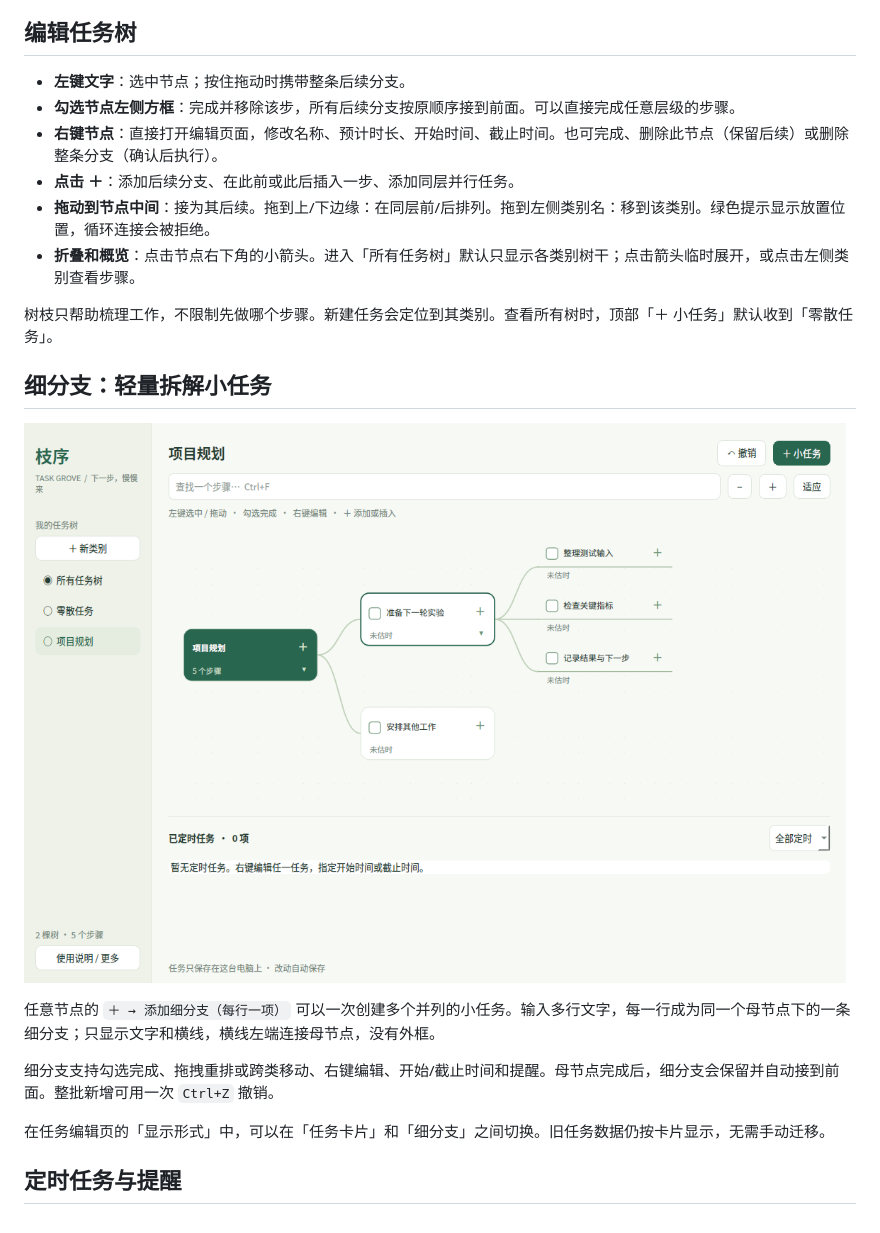
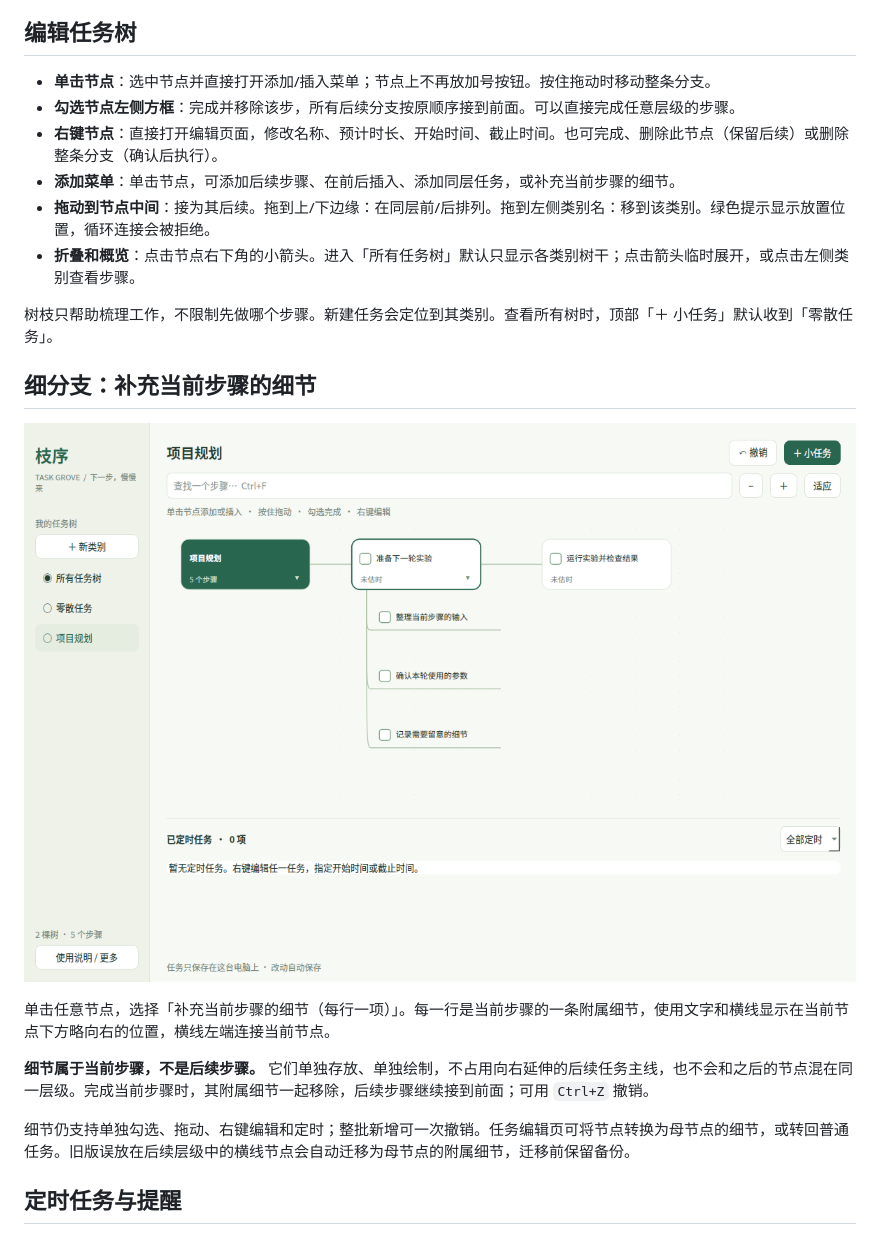
Before and after one commit to cya99999/task-grove, a Markdown page: README.md, the part around one of its changes. Rendered like a GitHub page; pictures changed too: assets/fine-branches.png.

```diff
--- a/README.md
+++ b/README.md
@@ -84,14 +84,14 @@ python3 -m venv .venv
 
 ## 编辑任务树
 
-- **左键文字**：选中节点；按住拖动时携带整条后续分支。
+- **单击节点**：选中节点并直接打开添加/插入菜单；节点上不再放加号按钮。按住拖动时移动整条分支。
 - **勾选节点左侧方框**：完成并移除该步，所有后续分支按原顺序接到前面。可以直接完成任意层级的步骤。
 - **右键节点**：直接打开编辑页面，修改名称、预计时长、开始时间、截止时间。也可完成、删除此节点（保留后续）或删除整条分支（确认后执行）。
-- **点击 ＋**：添加后续分支、在此前或此后插入一步、添加同层并行任务。
+- **添加菜单**：单击节点，可添加后续步骤、在前后插入、添加同层任务，或补充当前步骤的细节。
 - **拖动到节点中间**：接为其后续。拖到上/下边缘：在同层前/后排列。拖到左侧类别名：移到该类别。绿色提示显示放置位置，循环连接会被拒绝。
 - **折叠和概览**：点击节点右下角的小箭头。进入「所有任务树」默认只显示各类别树干；点击箭头临时展开，或点击左侧类别查看步骤。
 
 树枝只帮助梳理工作，不限制先做哪个步骤。新建任务会定位到其类别。查看所有树时，顶部「＋ 小任务」默认收到「零散任务」。
 
-## 细分支：轻量拆解小任务
+## 细分支：补充当前步骤的细节
 
@@ -99,9 +99,9 @@ python3 -m venv .venv
 
-任意节点的 `＋ → 添加细分支（每行一项）` 可以一次创建多个并列的小任务。输入多行文字，每一行成为同一个母节点下的一条细分支；只显示文字和横线，横线左端连接母节点，没有外框。
+单击任意节点，选择「补充当前步骤的细节（每行一项）」。每一行是当前步骤的一条附属细节，使用文字和横线显示在当前节点下方略向右的位置，横线左端连接当前节点。
 
-细分支支持勾选完成、拖拽重排或跨类移动、右键编辑、开始/截止时间和提醒。母节点完成后，细分支会保留并自动接到前面。整批新增可用一次 `Ctrl+Z` 撤销。
+**细节属于当前步骤，不是后续步骤。** 它们单独存放、单独绘制，不占用向右延伸的后续任务主线，也不会和之后的节点混在同一层级。完成当前步骤时，其附属细节一起移除，后续步骤继续接到前面；可用 `Ctrl+Z` 撤销。
 
-在任务编辑页的「显示形式」中，可以在「任务卡片」和「细分支」之间切换。旧任务数据仍按卡片显示，无需手动迁移。
+细节仍支持单独勾选、拖动、右键编辑和定时；整批新增可一次撤销。任务编辑页可将节点转换为母节点的细节，或转回普通任务。旧版误放在后续层级中的横线节点会自动迁移为母节点的附属细节，迁移前保留备份。
 
 ## 定时任务与提醒
 
```
Also changed, not shown: other parts of README.md (+1 -1 lines), 6 other files.
